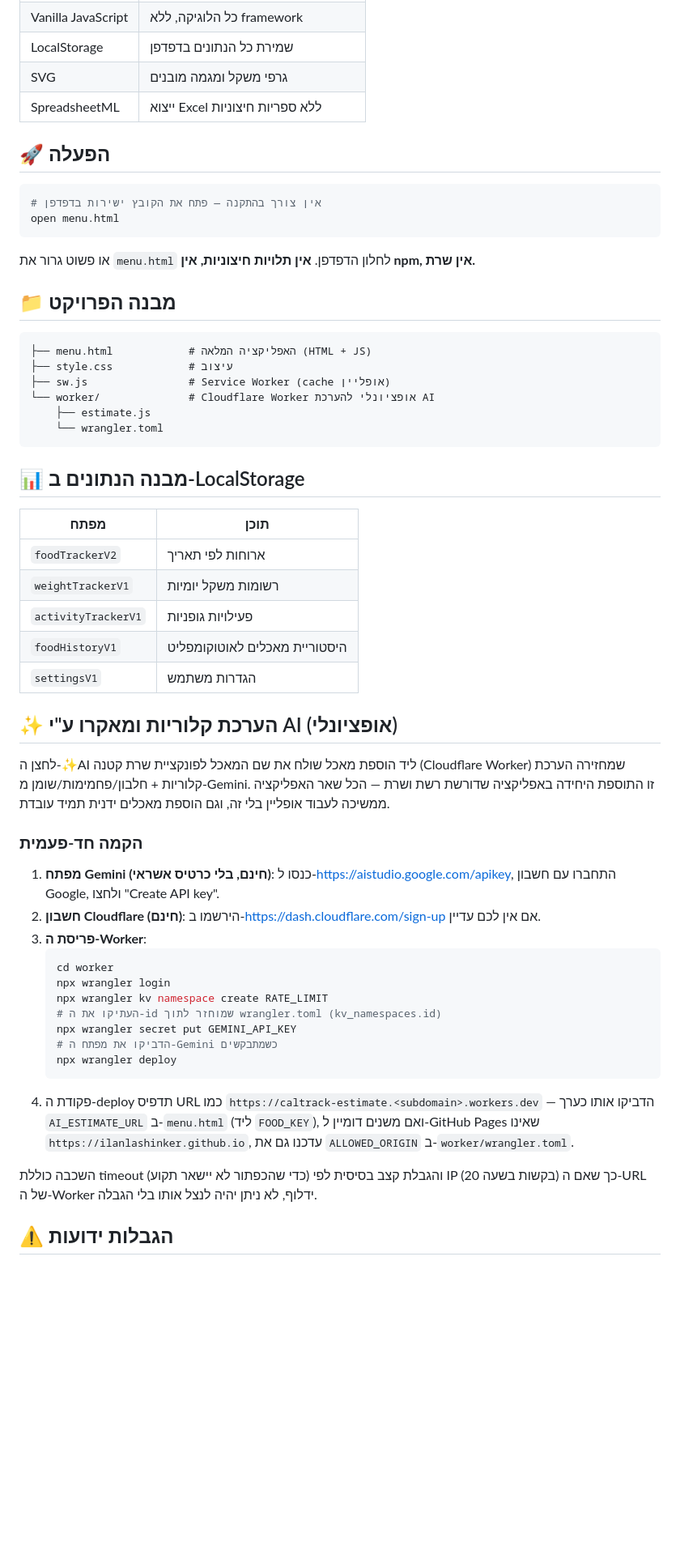
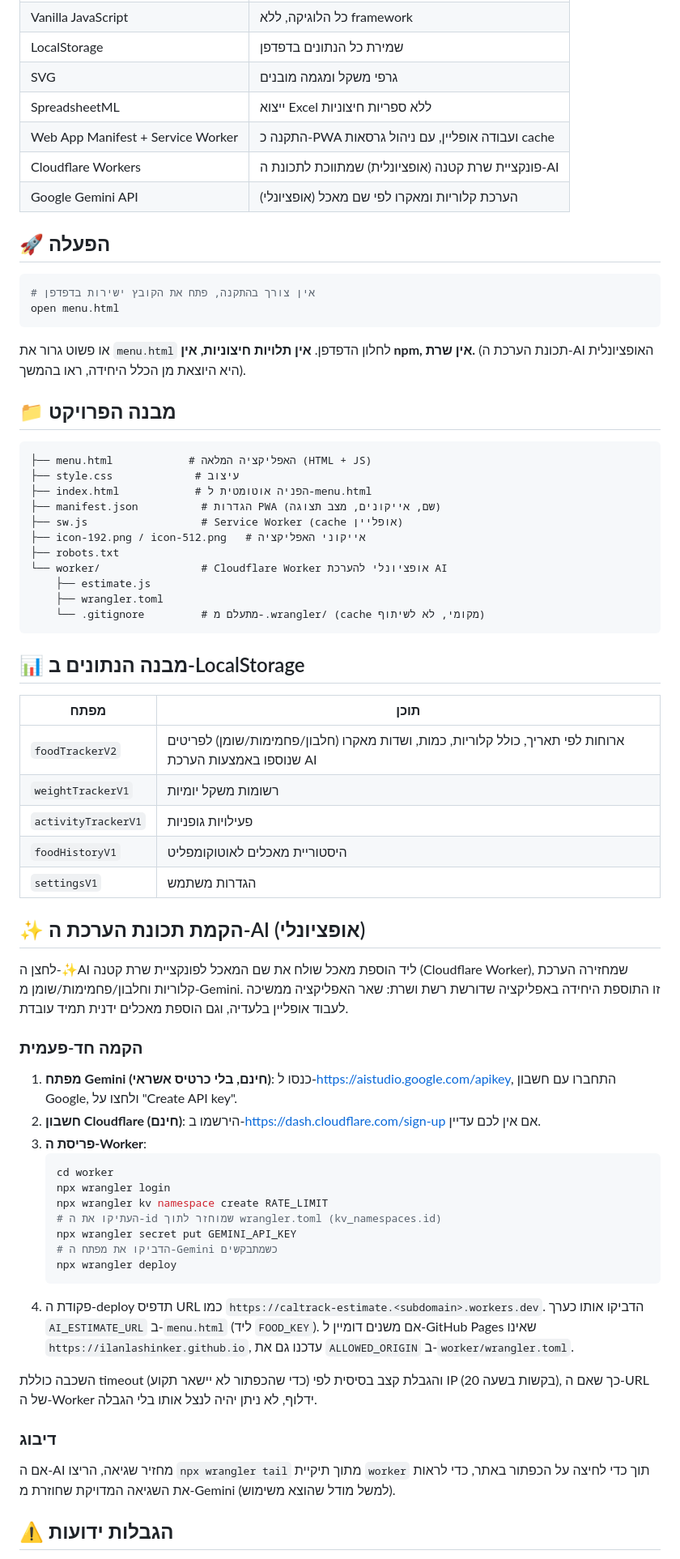
Before and after one commit to ilanlashinker/CalTrack, a Markdown page: README.md, the part around one of its changes. Shown at 81% size. GitHub-like rendering; blank space fills up the shorter version.

````diff
--- a/README.md
+++ b/README.md
@@ -58,44 +71,52 @@
 | LocalStorage | שמירת כל הנתונים בדפדפן |
 | SVG | גרפי משקל ומגמה מובנים |
 | SpreadsheetML | ייצוא Excel ללא ספריות חיצוניות |
+| Web App Manifest + Service Worker | התקנה כ-PWA ועבודה אופליין, עם ניהול גרסאות cache |
+| Cloudflare Workers | פונקציית שרת קטנה (אופציונלית) שמתווכת לתכונת ה-AI |
+| Google Gemini API | הערכת קלוריות ומאקרו לפי שם מאכל (אופציונלי) |
 
 ## 🚀 הפעלה
 
 ```bash
-# אין צורך בהתקנה — פתח את הקובץ ישירות בדפדפן
+# אין צורך בהתקנה, פתח את הקובץ ישירות בדפדפן
 open menu.html
 ```
 
-או פשוט גרור את `menu.html` לחלון הדפדפן. **אין תלויות חיצוניות, אין npm, אין שרת.**
+או פשוט גרור את `menu.html` לחלון הדפדפן. **אין תלויות חיצוניות, אין npm, אין שרת.** (תכונת הערכת ה-AI האופציונלית היא היוצאת מן הכלל היחידה, ראו בהמשך).
 
 ## 📁 מבנה הפרויקט
 
 ```
 ├── menu.html            # האפליקציה המלאה (HTML + JS)
-├── style.css            # עיצוב
-├── sw.js                # Service Worker (cache אופליין)
-└── worker/              # Cloudflare Worker אופציונלי להערכת AI
+├── style.css             # עיצוב
+├── index.html            # הפניה אוטומטית ל-menu.html
+├── manifest.json          # הגדרות PWA (שם, אייקונים, מצב תצוגה)
+├── sw.js                  # Service Worker (cache אופליין)
+├── icon-192.png / icon-512.png   # אייקוני האפליקציה
+├── robots.txt
+└── worker/                # Cloudflare Worker אופציונלי להערכת AI
     ├── estimate.js
-    └── wrangler.toml
+    ├── wrangler.toml
+    └── .gitignore         # מתעלם מ-.wrangler/ (cache מקומי, לא לשיתוף)
 ```
 
 ## 📊 מבנה הנתונים ב-LocalStorage
 
 | מפתח | תוכן |
 |---|---|
-| `foodTrackerV2` | ארוחות לפי תאריך |
+| `foodTrackerV2` | ארוחות לפי תאריך, כולל קלוריות, כמות, ושדות מאקרו (חלבון/פחמימות/שומן) לפריטים שנוספו באמצעות הערכת AI |
 | `weightTrackerV1` | רשומות משקל יומיות |
 | `activityTrackerV1` | פעילויות גופניות |
 | `foodHistoryV1` | היסטוריית מאכלים לאוטוקומפליט |
 | `settingsV1` | הגדרות משתמש |
 
-## ✨ הערכת קלוריות ומאקרו ע"י AI (אופציונלי)
+## ✨ הקמת תכונת הערכת ה-AI (אופציונלי)
 
-לחצן ה-✨AI ליד הוספת מאכל שולח את שם המאכל לפונקציית שרת קטנה (Cloudflare Worker) שמחזירה הערכת קלוריות + חלבון/פחמימות/שומן מ-Gemini. זו התוספת היחידה באפליקציה שדורשת רשת ושרת — הכל שאר האפליקציה ממשיכה לעבוד אופליין בלי זה, וגם הוספת מאכלים ידנית תמיד עובדת.
+לחצן ה-✨AI ליד הוספת מאכל שולח את שם המאכל לפונקציית שרת קטנה (Cloudflare Worker), שמחזירה הערכת קלוריות וחלבון/פחמימות/שומן מ-Gemini. זו התוספת היחידה באפליקציה שדורשת רשת ושרת: שאר האפליקציה ממשיכה לעבוד אופליין בלעדיה, וגם הוספת מאכלים ידנית תמיד עובדת.
 
 ### הקמה חד-פעמית
 
-1. **מפתח Gemini (חינם, בלי כרטיס אשראי)**: כנסו ל-https://aistudio.google.com/apikey, התחברו עם חשבון Google, ולחצו "Create API key".
+1. **מפתח Gemini (חינם, בלי כרטיס אשראי)**: כנסו ל-https://aistudio.google.com/apikey, התחברו עם חשבון Google, ולחצו על "Create API key".
 2. **חשבון Cloudflare (חינם)**: הירשמו ב-https://dash.cloudflare.com/sign-up אם אין לכם עדיין.
 3. **פריסת ה-Worker**:
    ```bash
@@ -107,9 +128,13 @@ open menu.html
    # הדביקו את מפתח ה-Gemini כשמתבקשים
    npx wrangler deploy
    ```
-4. פקודת ה-deploy תדפיס URL כמו `https://caltrack-estimate.<subdomain>.workers.dev` — הדביקו אותו כערך `AI_ESTIMATE_URL` ב-`menu.html` (ליד `FOOD_KEY`), ואם משנים דומיין ל-GitHub Pages שאינו `https://ilanlashinker.github.io`, עדכנו גם את `ALLOWED_ORIGIN` ב-`worker/wrangler.toml`.
+4. פקודת ה-deploy תדפיס URL כמו `https://caltrack-estimate.<subdomain>.workers.dev`. הדביקו אותו כערך `AI_ESTIMATE_URL` ב-`menu.html` (ליד `FOOD_KEY`). אם משנים דומיין ל-GitHub Pages שאינו `https://ilanlashinker.github.io`, עדכנו גם את `ALLOWED_ORIGIN` ב-`worker/wrangler.toml`.
 
-השכבה כוללת timeout (כדי שהכפתור לא יישאר תקוע) והגבלת קצב בסיסית לפי IP (20 בקשות בשעה) כך שאם ה-URL של ה-Worker ידלוף, לא ניתן יהיה לנצל אותו בלי הגבלה.
+השכבה כוללת timeout (כדי שהכפתור לא יישאר תקוע) והגבלת קצב בסיסית לפי IP (20 בקשות בשעה), כך שאם ה-URL של ה-Worker ידלוף, לא ניתן יהיה לנצל אותו בלי הגבלה.
+
+### דיבוג
+
+אם ה-AI מחזיר שגיאה, הריצו `npx wrangler tail` מתוך תיקיית `worker` תוך כדי לחיצה על הכפתור באתר, כדי לראות את השגיאה המדויקת שחוזרת מ-Gemini (למשל מודל שהוצא משימוש).
 
 ## ⚠️ הגבלות ידועות
 
````
Also changed, not shown: other parts of README.md (+25 -10 lines).
